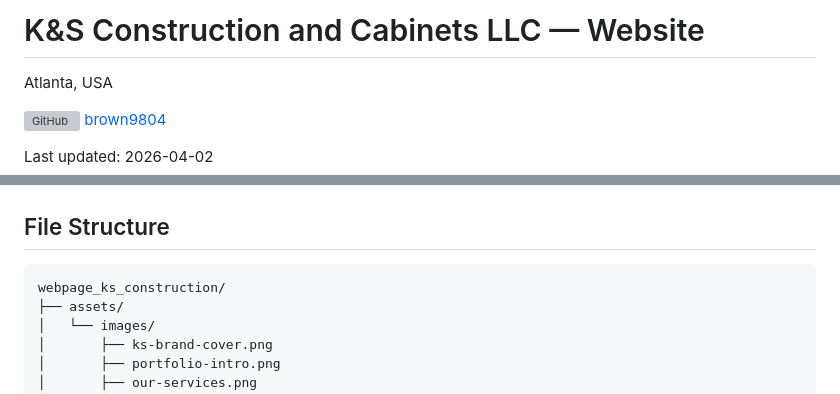
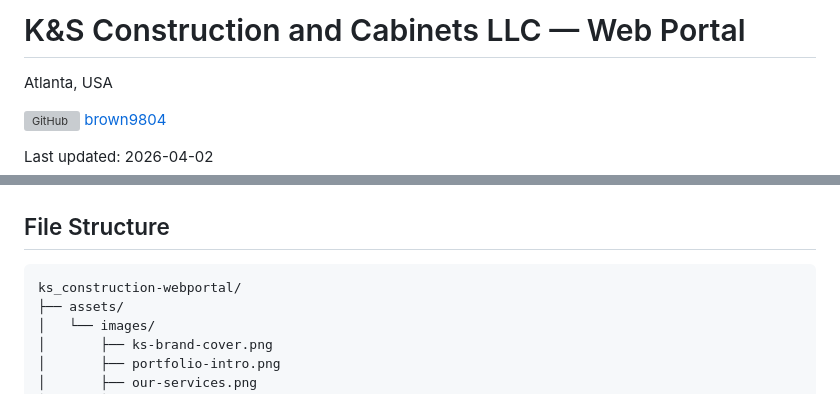
Before and after one commit to Cloud2BR/webpage_ks_construction, a Markdown page: README.md, 2 parts joined by grey strips. GitHub-like rendering; grey boxes are pictures that could not be loaded.

Commit message:
chore: update remote to ksconstruction/webportal, fix README path

````diff
--- a/README.md
+++ b/README.md
@@ -1,4 +1,4 @@
-# K&S Construction and Cabinets LLC — Website
+# K&S Construction and Cabinets LLC — Web Portal
 
 Atlanta, USA
 
@@ -40,7 +40,7 @@ This is a fully static, responsive marketing website featuring:
 ## File Structure
 
 ```
-webpage_ks_construction/
+ks_construction-webportal/
 ├── assets/
 │   └── images/
 │       ├── ks-brand-cover.png
````
